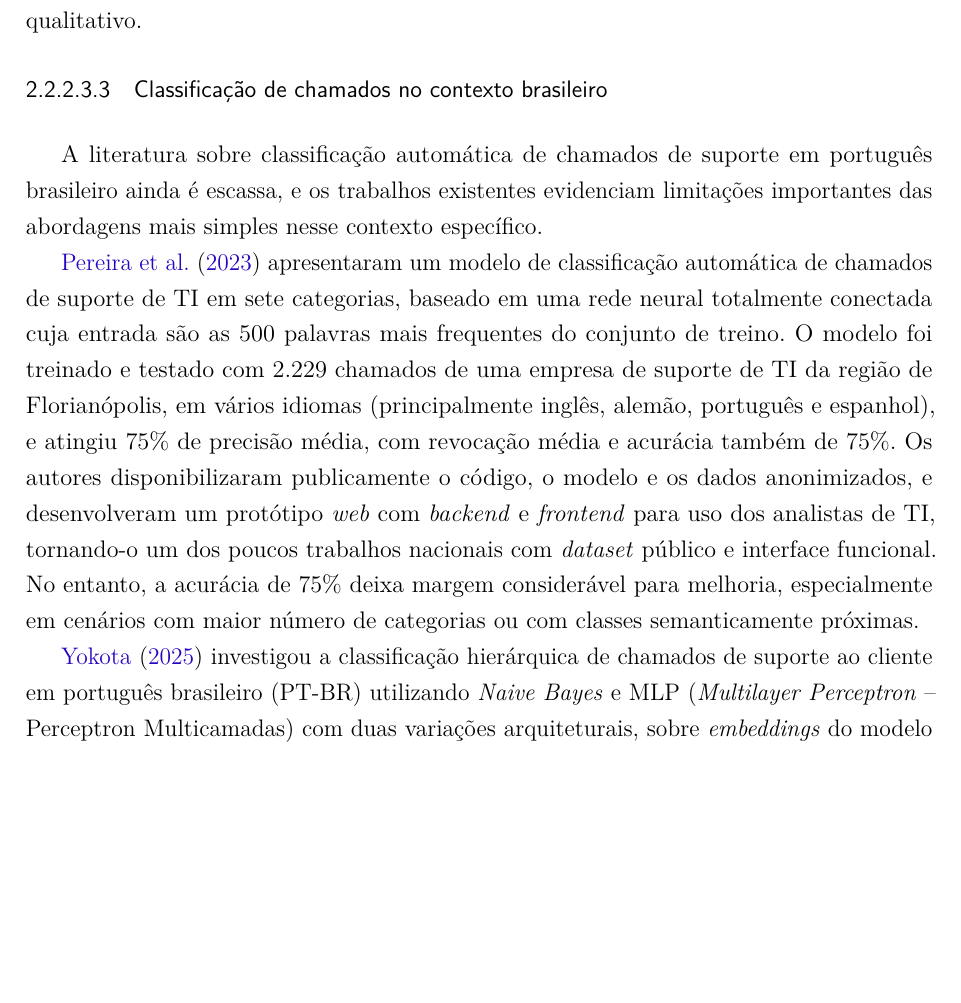
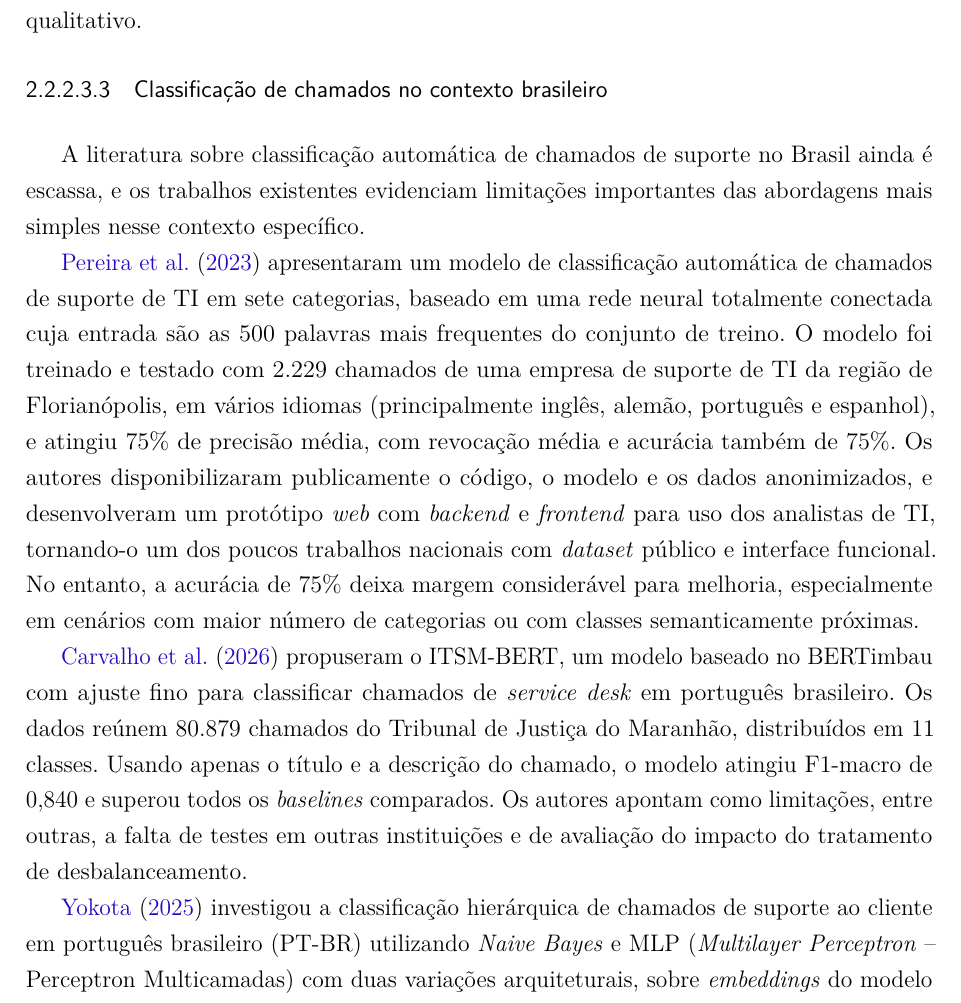
Before and after one commit to brunakin/TCC-2-Documento-Escrito, a LaTeX thesis (tcc2/tcc2_reestruturado_modelo_afonso.tex): part of page 27 of 104, cut so that both start at the same text, the shorter picture padded with empty space. Compiled offline with pdfLaTeX.

Commit message:
Acrescenta o trabalho de Carvalho na seção 2.2.2.3.3

```diff
--- a/tcc2/tcc2_reestruturado_modelo_afonso.tex
+++ b/tcc2/tcc2_reestruturado_modelo_afonso.tex
@@ -524,9 +524,11 @@ A vantagem das CNN em relação aos modelos clássicos reside na capacidade de i
 \subsubsubsection{Classificação de chamados no contexto brasileiro}
 \label{subsubsec:helpdesk_brasil}
 
-A literatura sobre classificação automática de chamados de suporte em português brasileiro ainda é escassa, e os trabalhos existentes evidenciam limitações importantes das abordagens mais simples nesse contexto específico.
+A literatura sobre classificação automática de chamados de suporte no Brasil ainda é escassa, e os trabalhos existentes evidenciam limitações importantes das abordagens mais simples nesse contexto específico.
 
 \citeonline{pereira2023} apresentaram um modelo de classificação automática de chamados de suporte de TI em sete categorias, baseado em uma rede neural totalmente conectada cuja entrada são as 500 palavras mais frequentes do conjunto de treino. O modelo foi treinado e testado com 2.229 chamados de uma empresa de suporte de TI da região de Florianópolis, em vários idiomas (principalmente inglês, alemão, português e espanhol), e atingiu 75\% de precisão média, com revocação média e acurácia também de 75\%. Os autores disponibilizaram publicamente o código, o modelo e os dados anonimizados, e desenvolveram um protótipo \textit{web} com \textit{backend} e \textit{frontend} para uso dos analistas de TI, tornando-o um dos poucos trabalhos nacionais com \textit{dataset} público e interface funcional. No entanto, a acurácia de 75\% deixa margem considerável para melhoria, especialmente em cenários com maior número de categorias ou com classes semanticamente próximas.
+
+\citeonline{carvalho2026} propuseram o ITSM-BERT, um modelo baseado no BERTimbau com ajuste fino para classificar chamados de \textit{service desk} em português brasileiro. Os dados reúnem 80.879 chamados do Tribunal de Justiça do Maranhão, distribuídos em 11 classes. Usando apenas o título e a descrição do chamado, o modelo atingiu F1-macro de 0,840 e superou todos os \textit{baselines} comparados. Os autores apontam como limitações, entre outras, a falta de testes em outras instituições e de avaliação do impacto do tratamento de desbalanceamento.
 
 \citeonline{yokota2025} investigou a classificação hierárquica de chamados de suporte ao cliente em português brasileiro (PT-BR) utilizando \textit{Naive Bayes} e MLP (\textit{Multilayer Perceptron} -- Perceptron Multicamadas) com duas variações arquiteturais, sobre \textit{embeddings} do modelo Multilingual E5 (\textit{EmbEddings from bidirEctional Encoder rEpresentations} -- \textit{Embeddings} a partir de Representações de Codificador Bidirecional). Os resultados, avaliados por F1-macro para lidar com o desbalanceamento entre classes, foram limitados (no máximo 61\%), o que a autora associa ao desbalanceamento, à proximidade semântica entre categorias e ao vocabulário especializado. A autora conclui que a abordagem proposta revelou desafios substanciais na classificação automática de textos especializados, evidenciando a necessidade de abordagens metodológicas mais sofisticadas, o que motiva avaliar o ajuste fino do BERTimbau neste trabalho.
 
```
Also changed, not shown: 1 other file.
